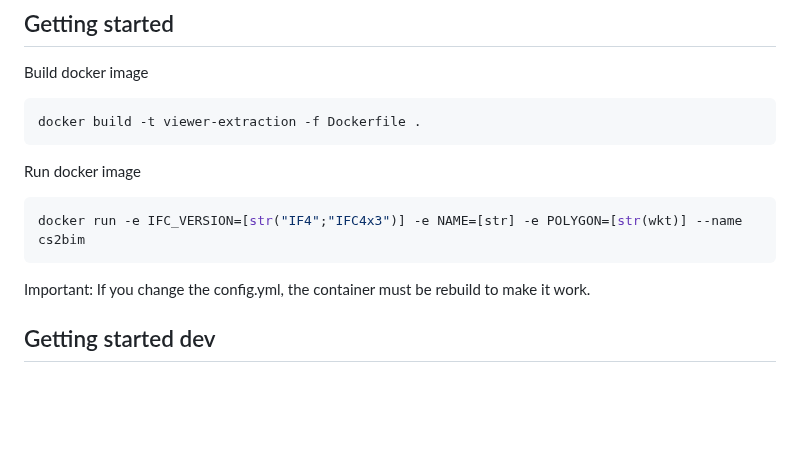
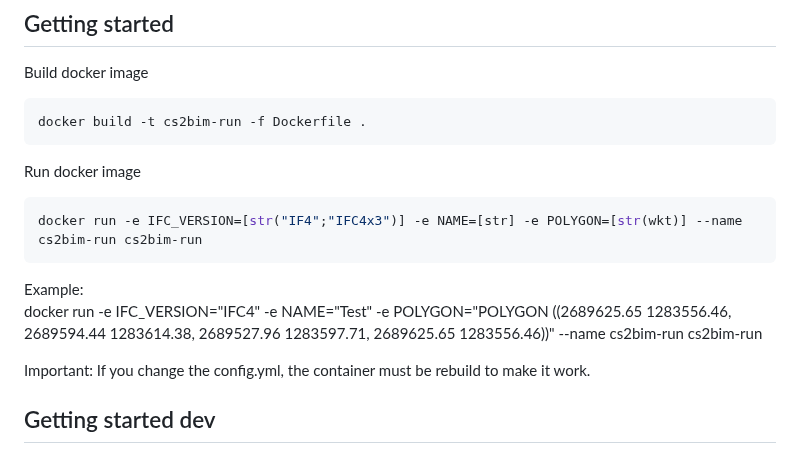
Before and after one commit to idibau/cs2bim, a Markdown page: README.md, the part around the change. Rendered like a GitHub page; blank space fills up the shorter version.

````diff
--- a/README.md
+++ b/README.md
@@ -4,12 +4,15 @@
 
 Build docker image
 ```console
-docker build -t viewer-extraction -f Dockerfile .
+docker build -t cs2bim-run -f Dockerfile .
 ```
 Run docker image
 ```console
-docker run -e IFC_VERSION=[str("IF4";"IFC4x3")] -e NAME=[str] -e POLYGON=[str(wkt)] --name cs2bim
+docker run -e IFC_VERSION=[str("IF4";"IFC4x3")] -e NAME=[str] -e POLYGON=[str(wkt)] --name cs2bim-run cs2bim-run
 ```
+
+Example:\
+docker run -e IFC_VERSION="IFC4" -e NAME="Test" -e POLYGON="POLYGON ((2689625.65 1283556.46, 2689594.44 1283614.38, 2689527.96 1283597.71, 2689625.65 1283556.46))" --name cs2bim-run cs2bim-run
 
 Important: If you change the config.yml, the container must be rebuild to make it work.
 
````
